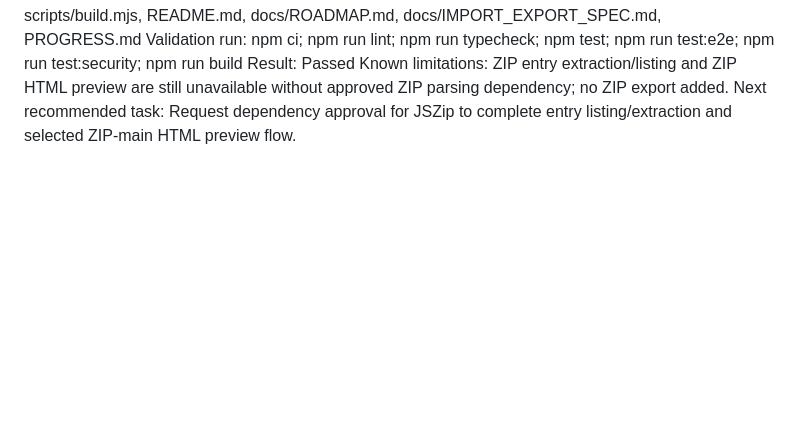
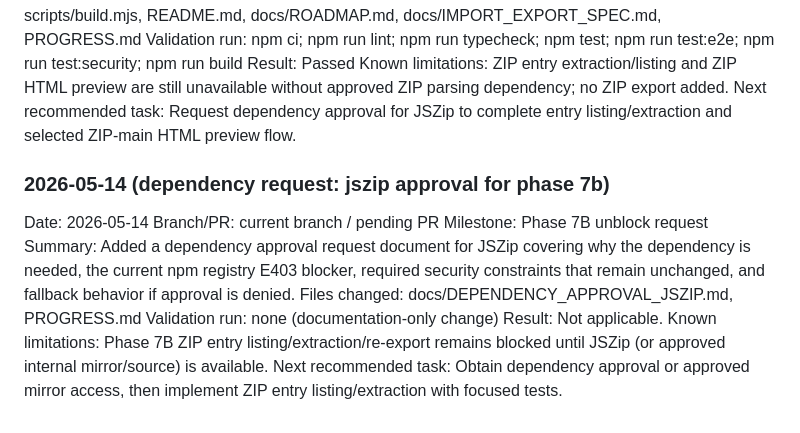
Before and after one commit to JuanmaPetrillo/local-html-editor, a Markdown page: PROGRESS.md, the part around the change. GitHub-like rendering; blank space fills up the shorter version.

Commit message:
docs: add JSZip dependency approval request for Phase 7B

```diff
--- a/PROGRESS.md
+++ b/PROGRESS.md
@@ -611,3 +611,15 @@ Validation run: npm ci; npm run lint; npm run typecheck; npm test; npm run test:
 Result: Passed
 Known limitations: ZIP entry extraction/listing and ZIP HTML preview are still unavailable without approved ZIP parsing dependency; no ZIP export added.
 Next recommended task: Request dependency approval for JSZip to complete entry listing/extraction and selected ZIP-main HTML preview flow.
+
+
+### 2026-05-14 (dependency request: jszip approval for phase 7b)
+Date: 2026-05-14
+Branch/PR: current branch / pending PR
+Milestone: Phase 7B unblock request
+Summary: Added a dependency approval request document for JSZip covering why the dependency is needed, the current npm registry E403 blocker, required security constraints that remain unchanged, and fallback behavior if approval is denied.
+Files changed: docs/DEPENDENCY_APPROVAL_JSZIP.md, PROGRESS.md
+Validation run: none (documentation-only change)
+Result: Not applicable.
+Known limitations: Phase 7B ZIP entry listing/extraction/re-export remains blocked until JSZip (or approved internal mirror/source) is available.
+Next recommended task: Obtain dependency approval or approved mirror access, then implement ZIP entry listing/extraction with focused tests.
```
Also changed, not shown: docs/DEPENDENCY_APPROVAL_JSZIP.md (added, +56 -0 lines).
